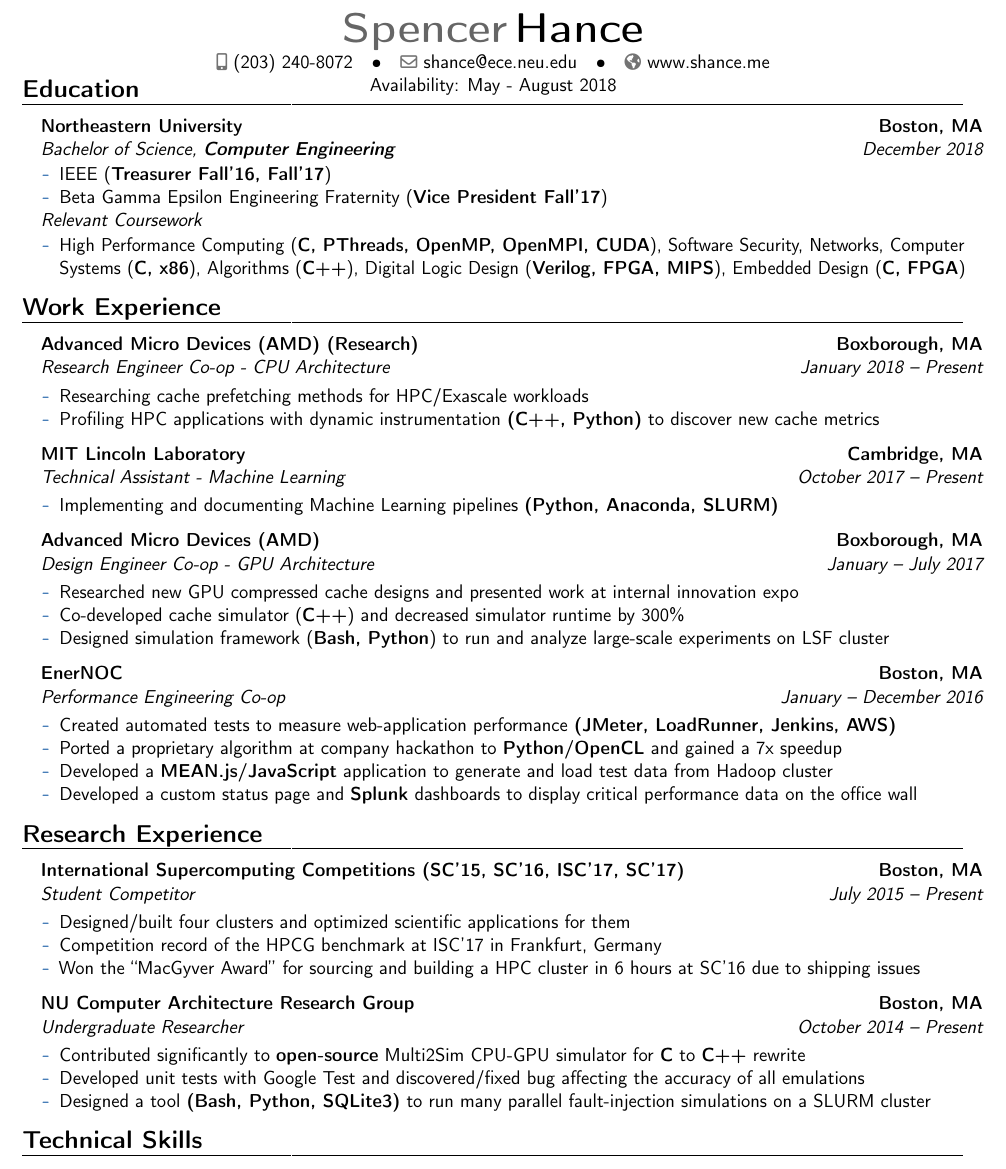
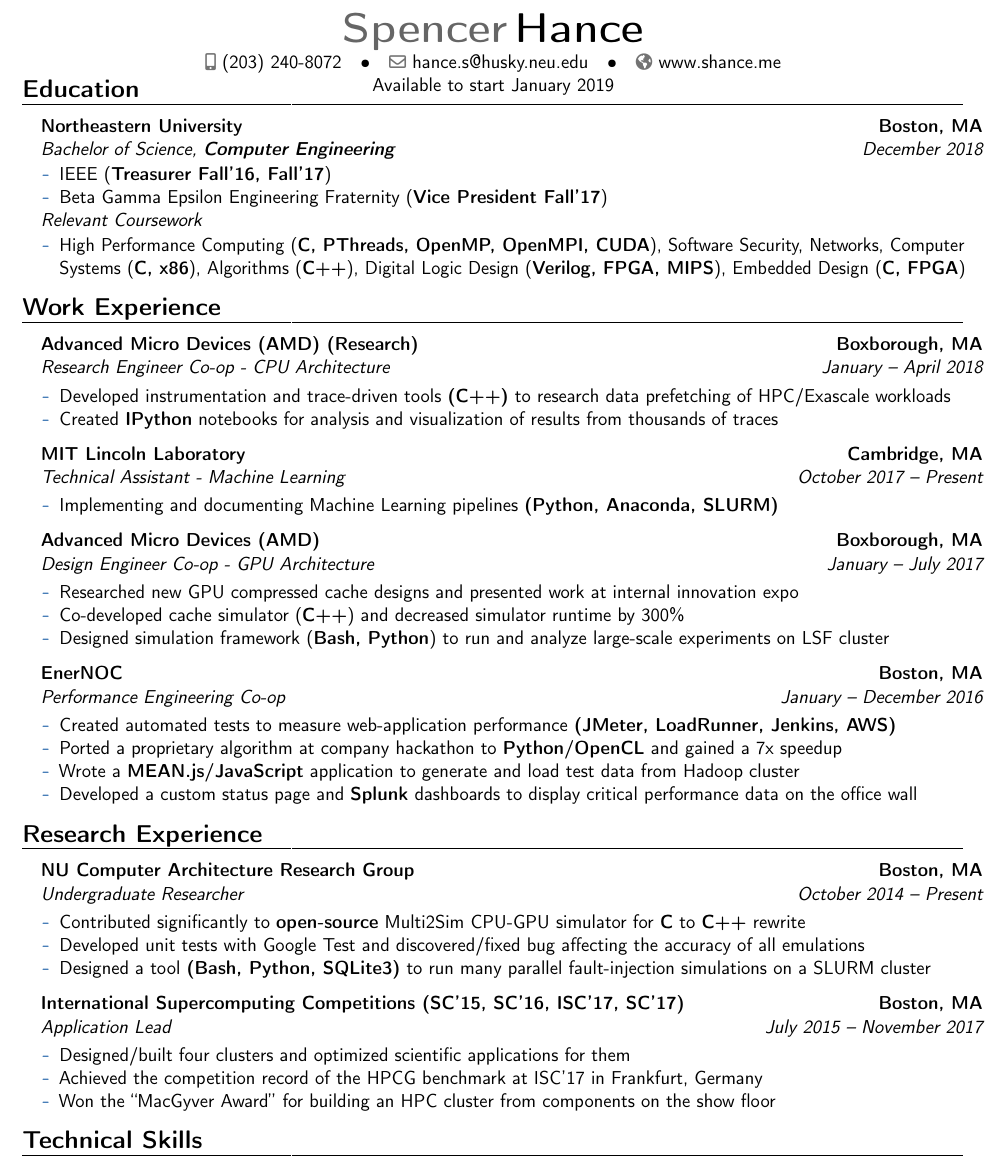
Before and after one commit to spencerhance/resume, a LaTeX CV (SH_Resume.tex): part of the page, cut so that both start at the same text. Compiled offline with pdfLaTeX.

Commit message:
Updated dates/descriptions and availability

```diff
--- a/SH_Resume.tex
+++ b/SH_Resume.tex
@@ -62,11 +62,11 @@
 \phone[mobile]{(203) 240-8072}
 % \phone[fixed]{01234 123456}
 %\phone[fax]{+3~(456)~789~012}
-\email{shance@ece.neu.edu}
+\email{hance.s@husky.neu.edu}
 %\extrainfo{\emailsymbol\emaillink{spencerhance@gmail.com}}
 % optional, remove / comment the line if not wanted
 \homepage{www.shance.me}
-\extrainfo{Availability: May - August 2018}
+\extrainfo{Available to start January 2019}
 % optional, remove / comment the line if not wanted
 %\photo[64pt][0.4pt]{picture}                       % optional, remove / comment the line if not wanted; '64pt' is the height the picture must be resized to, 0.4pt is the thickness of the frame around it (put it to 0pt for no frame) and 'picture' is the name of the picture file
 %\quote{Some quote}  % optional
@@ -142,11 +142,11 @@
 \begin{itemize}
 
 % AMD round 2
-\item[] {\cventry{January 2018 -- Present}{Research Engineer Co-op - CPU Architecture}
+\item[] {\cventry{January -- April 2018}{Research Engineer Co-op - CPU Architecture}
 {Advanced Micro Devices (AMD) (Research)}{Boxborough, MA}{}{\vspace{1pt}}
 \vspace{-8pt}	\begin{itemize}
-	 \item Researching cache prefetching methods for HPC/Exascale workloads
-	 \item Profiling HPC applications with dynamic instrumentation \textbf{(C++, Python)} to discover new cache metrics
+	 \item Developed instrumentation and trace-driven tools \textbf{(C++)} to research data prefetching of HPC/Exascale workloads
+	 \item Created \textbf{IPython} notebooks for analysis and visualization of results from thousands of traces
 	\end{itemize}
 }
 \vspace{6pt}
@@ -180,7 +180,7 @@
 \vspace{-8pt}	\begin{itemize}
 	 \item Created automated tests to measure web-application performance \textbf{(JMeter, LoadRunner, Jenkins, AWS)}
 	 \item Ported a proprietary algorithm at company hackathon to \textbf{Python/OpenCL} and gained a 7x speedup
-	 \item Developed a \textbf{MEAN.js/JavaScript} application to generate and load test data from Hadoop cluster
+	 \item Wrote a \textbf{MEAN.js/JavaScript} application to generate and load test data from Hadoop cluster
 	 \item Developed a custom status page and \textbf{Splunk} dashboards to display critical performance data on the office wall
 % 	 \item Implemented status pages to monitor production services
 	\end{itemize}
@@ -203,18 +203,6 @@
 \begin{itemize}
 
 % NUCAR
-\item[] {\cventry{July 2015 -- Present}{Student Competitor}
-{International Supercomputing Competitions (SC'15, SC'16, ISC'17, SC'17)}{Boston, MA}{}{\vspace{1pt}}
-\vspace{-8pt}	\begin{itemize}
-		\item Designed/built four clusters and optimized scientific applications for them
-		\item Competition record of the HPCG benchmark at ISC'17 in Frankfurt, Germany
-		\item Won the ``MacGyver Award'' for sourcing and building a HPC cluster in 6 hours at SC'16 due to shipping issues
-% 		\item Developed visualizations to show program execution
-		\end{itemize}
-}
-\vspace{6pt}
-
-
 \item[] {\cventry{October 2014 -- Present}{Undergraduate Researcher}
 {NU Computer Architecture Research Group}{Boston, MA}{}{\vspace{1pt}}
 \vspace{-8pt}	\begin{itemize}
@@ -223,6 +211,21 @@
 		\item Designed a tool \textbf{(Bash, Python, SQLite3)} to run many parallel fault-injection simulations on a SLURM cluster
 		%\item Utilized \textbf{Python} and SQLite3 to analyze simulation results
 		\end{itemize}
+
+\vspace{6pt}
+
+
+% SC
+\item[] {\cventry{July 2015 -- November 2017}{Application Lead}
+{International Supercomputing Competitions (SC'15, SC'16, ISC'17, SC'17)}{Boston, MA}{}{\vspace{1pt}}
+\vspace{-8pt}	\begin{itemize}
+		\item Designed/built four clusters and optimized scientific applications for them
+		\item Achieved the competition record of the HPCG benchmark at ISC'17 in Frankfurt, Germany
+		\item Won the ``MacGyver Award'' for building an HPC cluster from components on the show floor
+% 		\item Developed visualizations to show program execution
+		\end{itemize}
+}
+
 
 % \end{itemize}
 }
```
Also changed, not shown: SH_Resume.pdf.
